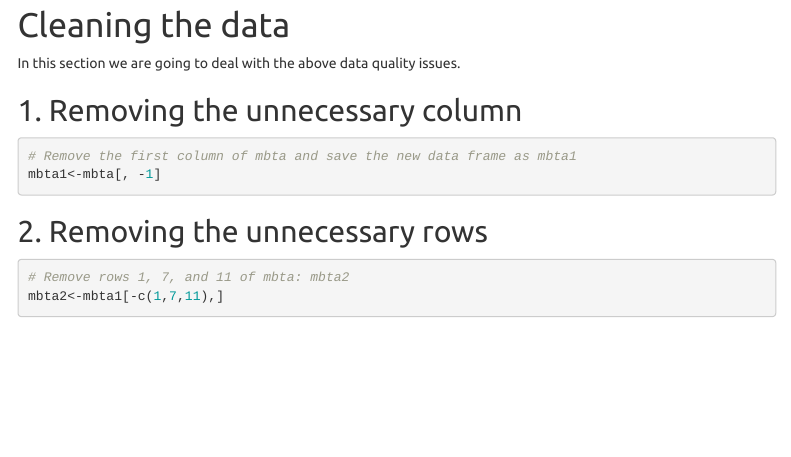
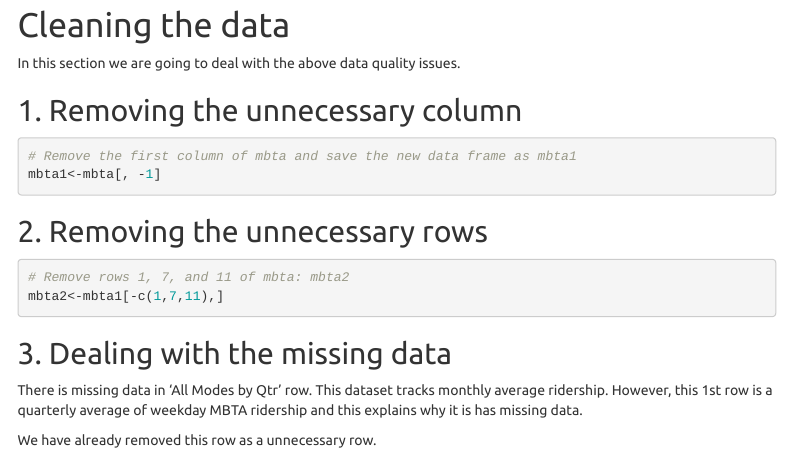
Before and after one commit to jennykathambi90/Data-Science-Portfolio, an R Markdown document (Data Cleaning/Cleaning_MBTA_ridership_data.rmd): the page in a window 1100 px wide, from 5510 px down. Rendered offline with R 4.5, knitr and Pandoc, with nearby package versions; some code elsewhere in the file could not run offline; menus at the side of the page are left out; common packages that the code uses without loading them are loaded.

Commit message:
Dealing with the missing data

````diff
--- a/Data Cleaning/Cleaning_MBTA_ridership_data.rmd
+++ b/Data Cleaning/Cleaning_MBTA_ridership_data.rmd
@@ -116,3 +116,8 @@
 # Remove rows 1, 7, and 11 of mbta: mbta2
 mbta2<-mbta1[-c(1,7,11),]
 ```
+
+## 3. Dealing with the missing data
+There is missing data in 'All Modes by Qtr' row. This dataset tracks monthly average ridership. However, this 1st row is a quarterly average of weekday MBTA ridership and this explains why it is has missing data.
+
+We have already removed this row as a unnecessary row.
````
